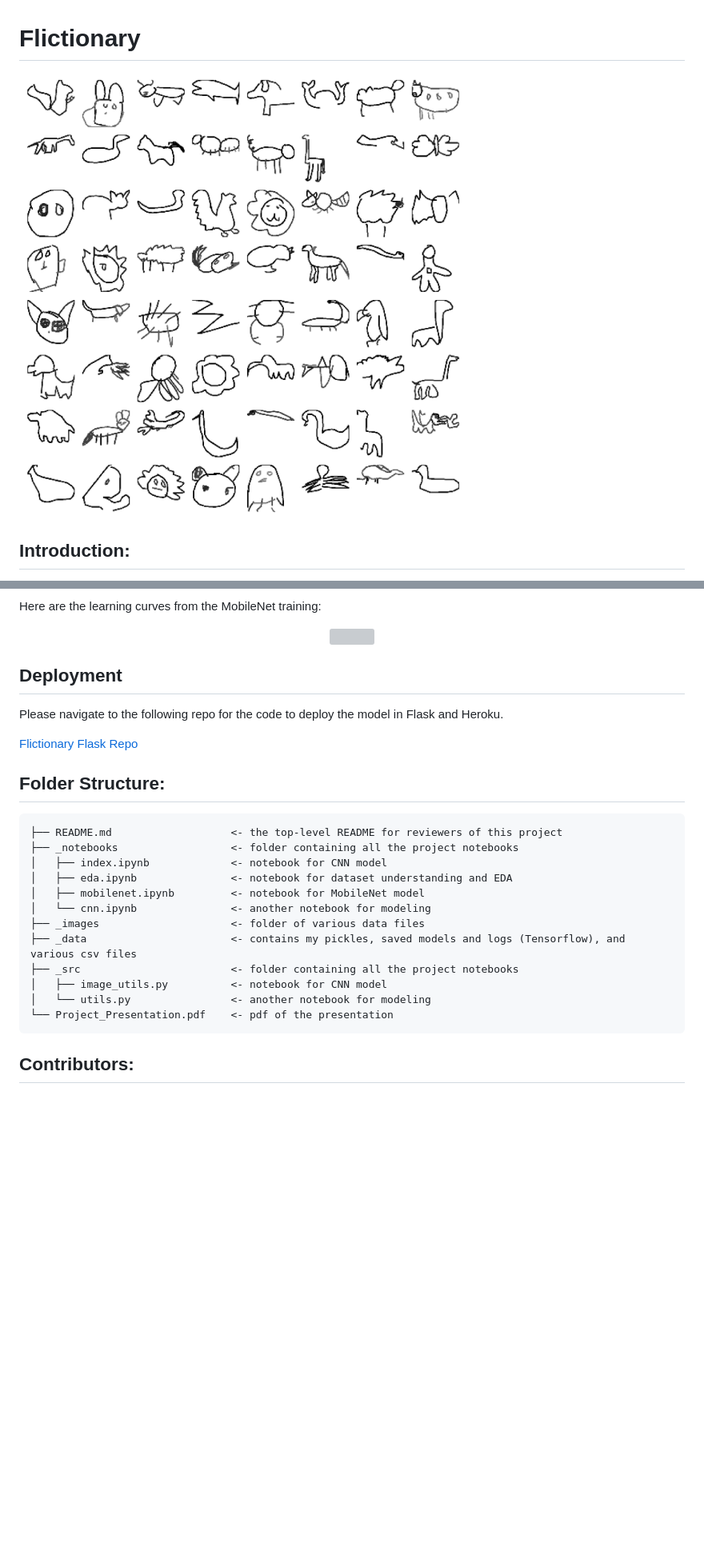
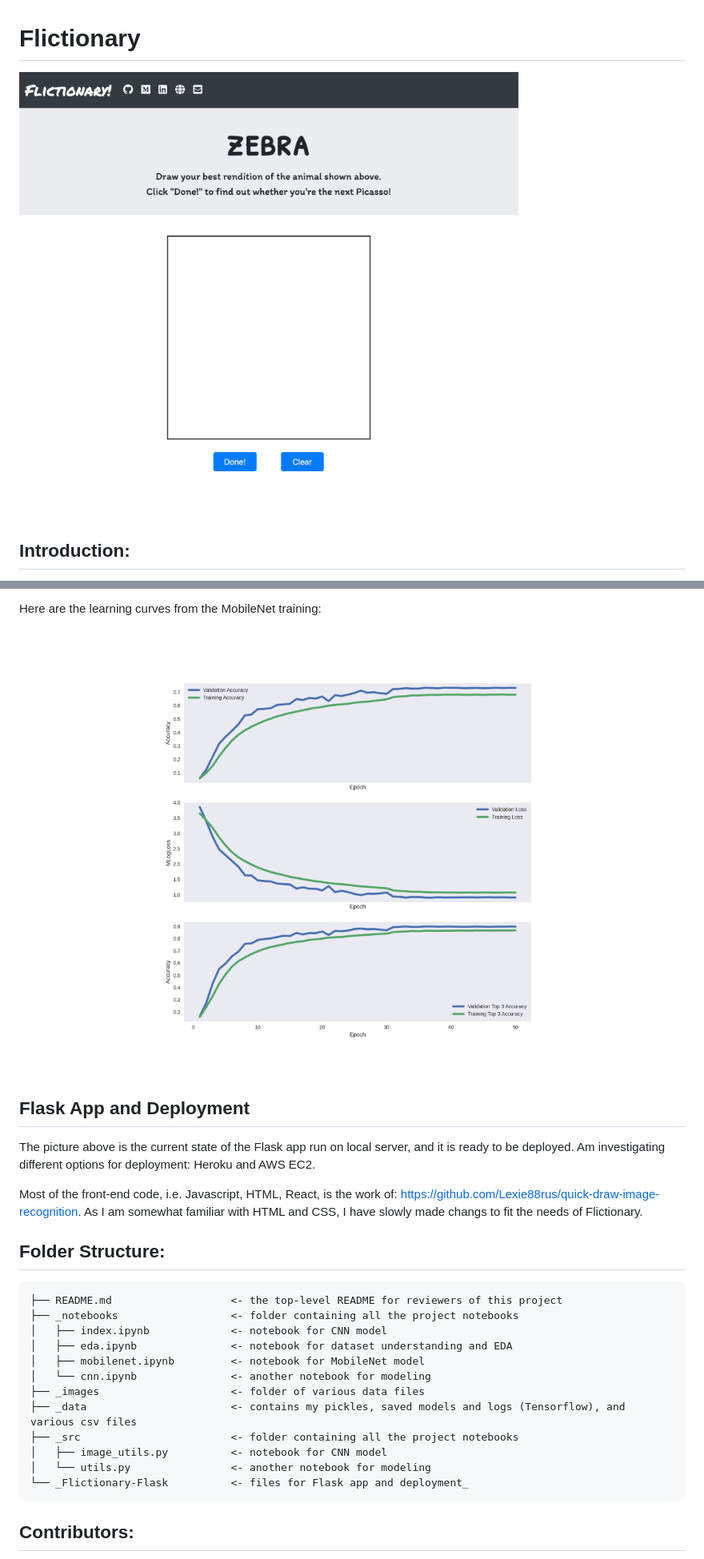
Before and after one commit to datascisteven/Flictionary, a Markdown page: README.md, 2 parts joined by grey strips. Shown: that part at 80% size. Drawn GitHub-style; pictures changed too: images/Flictionary-Screenshot.png (added), images/history.png (added); blank space fills up the shorter version; grey boxes are pictures that could not be loaded.

Commit message:
merging Flask app back into repo

```diff
--- a/README.md
+++ b/README.md
@@ -1,6 +1,8 @@
 # Flictionary
 
-<img src="images/gs.png">
+<img src="images/Flictionary-Screenshot.png">
+
+
 
 ## Introduction:
 
@@ -82,12 +85,12 @@ Here are the learning curves from the MobileNet training:
 
 <center><img src="images/history.png"></center>
 
+## Flask App and Deployment
 
-## Deployment
+The picture above is the current state of the Flask app run on local server, and it is ready to be deployed.  Am investigating different options for deployment:  Heroku and AWS EC2.
 
-Please navigate to the following repo for the code to deploy the model in Flask and Heroku.
+Most of the front-end code, i.e. Javascript, HTML, React, is the work of: https://github.com/Lexie88rus/quick-draw-image-recognition.  As I am somewhat familiar with HTML and CSS, I have slowly made changs to fit the needs of Flictionary.
 
-[Flictionary Flask Repo](https://github.com/datascisteven/Flictionary-Flask/tree/main)
 
 ## Folder Structure:
 
@@ -102,7 +105,7 @@ Please navigate to the following repo for the code to deploy the model in Flask
 	├── _src						<- folder containing all the project notebooks
 	│   ├── image_utils.py			<- notebook for CNN model
 	│   └── utils.py  				<- another notebook for modeling
-	└── Project_Presentation.pdf	<- pdf of the presentation
+	└── _Flictionary-Flask			<- files for Flask app and deployment_
 
 
 
```
Also changed, not shown: other parts of README.md (+1 -0 lines), 12 other files.
